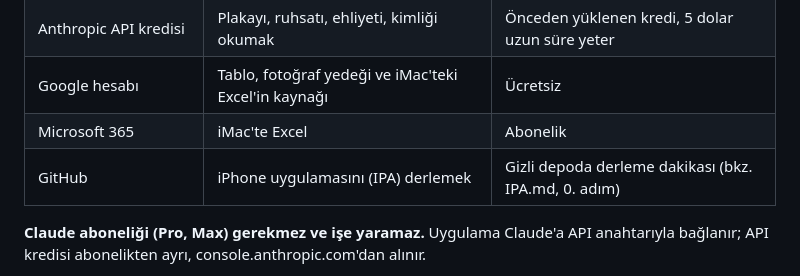
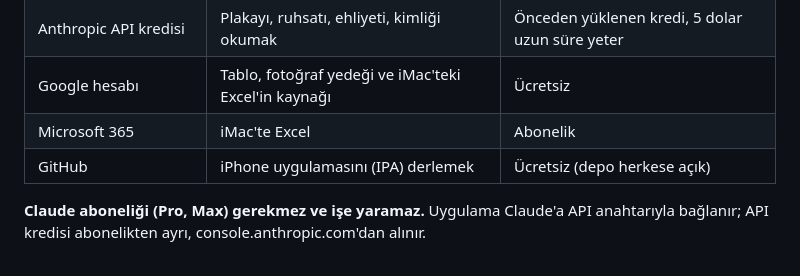
Before and after one commit to Fujinonsense/auto-vizyon, a Markdown page: docs/KURULUM.md, the part around the change. GitHub-like rendering.

```diff
--- a/docs/KURULUM.md
+++ b/docs/KURULUM.md
@@ -10,7 +10,7 @@ Toplam süre: ilk seferde yaklaşık 1 saat, bir kere yapılır. Her şeyi sen k
 | Anthropic API kredisi | Plakayı, ruhsatı, ehliyeti, kimliği okumak | Önceden yüklenen kredi, 5 dolar uzun süre yeter |
 | Google hesabı | Tablo, fotoğraf yedeği ve iMac'teki Excel'in kaynağı | Ücretsiz |
 | Microsoft 365 | iMac'te Excel | Abonelik |
-| GitHub | iPhone uygulamasını (IPA) derlemek | Gizli depoda derleme dakikası (bkz. IPA.md, 0. adım) |
+| GitHub | iPhone uygulamasını (IPA) derlemek | Ücretsiz (depo herkese açık) |
 
 **Claude aboneliği (Pro, Max) gerekmez ve işe yaramaz.** Uygulama Claude'a API anahtarıyla bağlanır; API kredisi abonelikten ayrı, console.anthropic.com'dan alınır.
 
```
Also changed, not shown: docs/IPA.md (+1 -5 lines).
